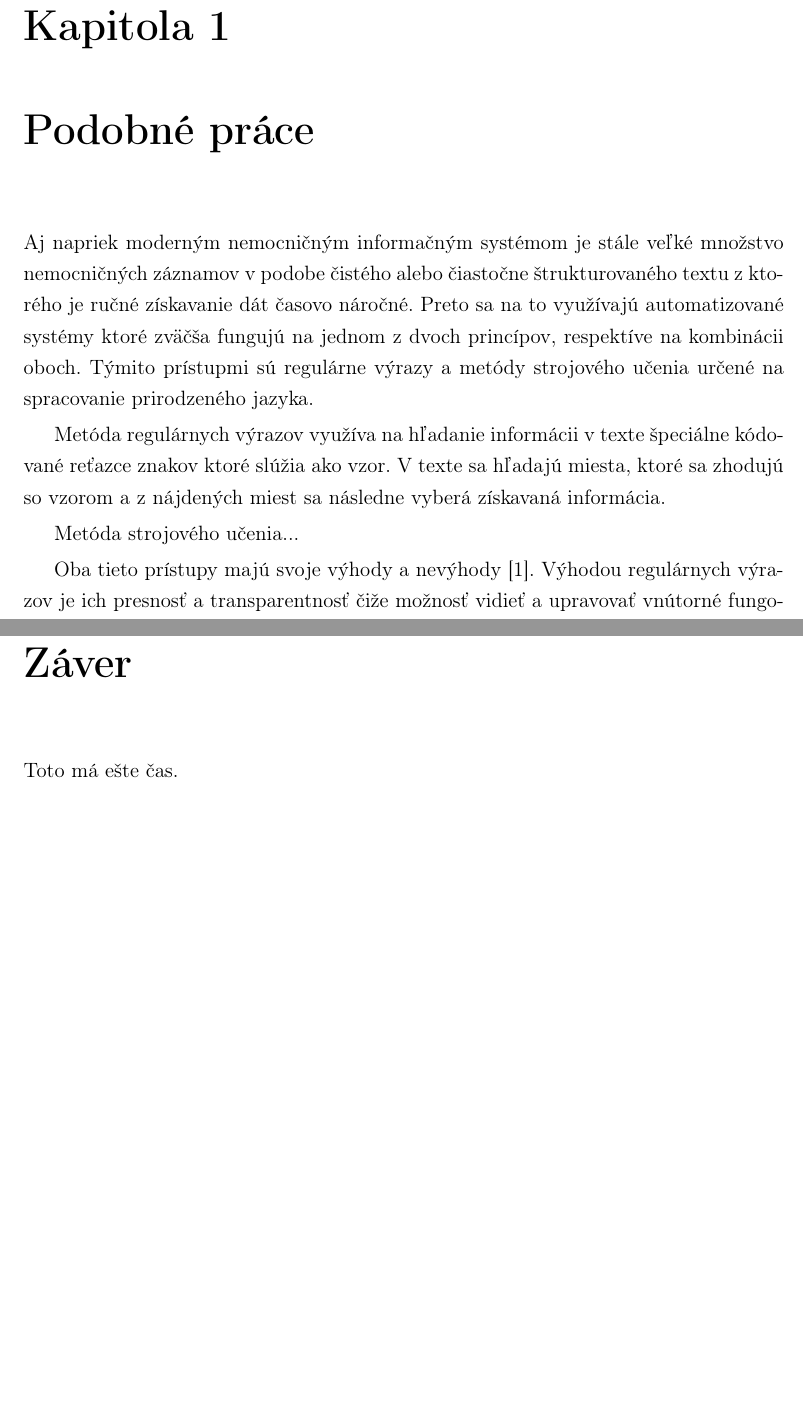
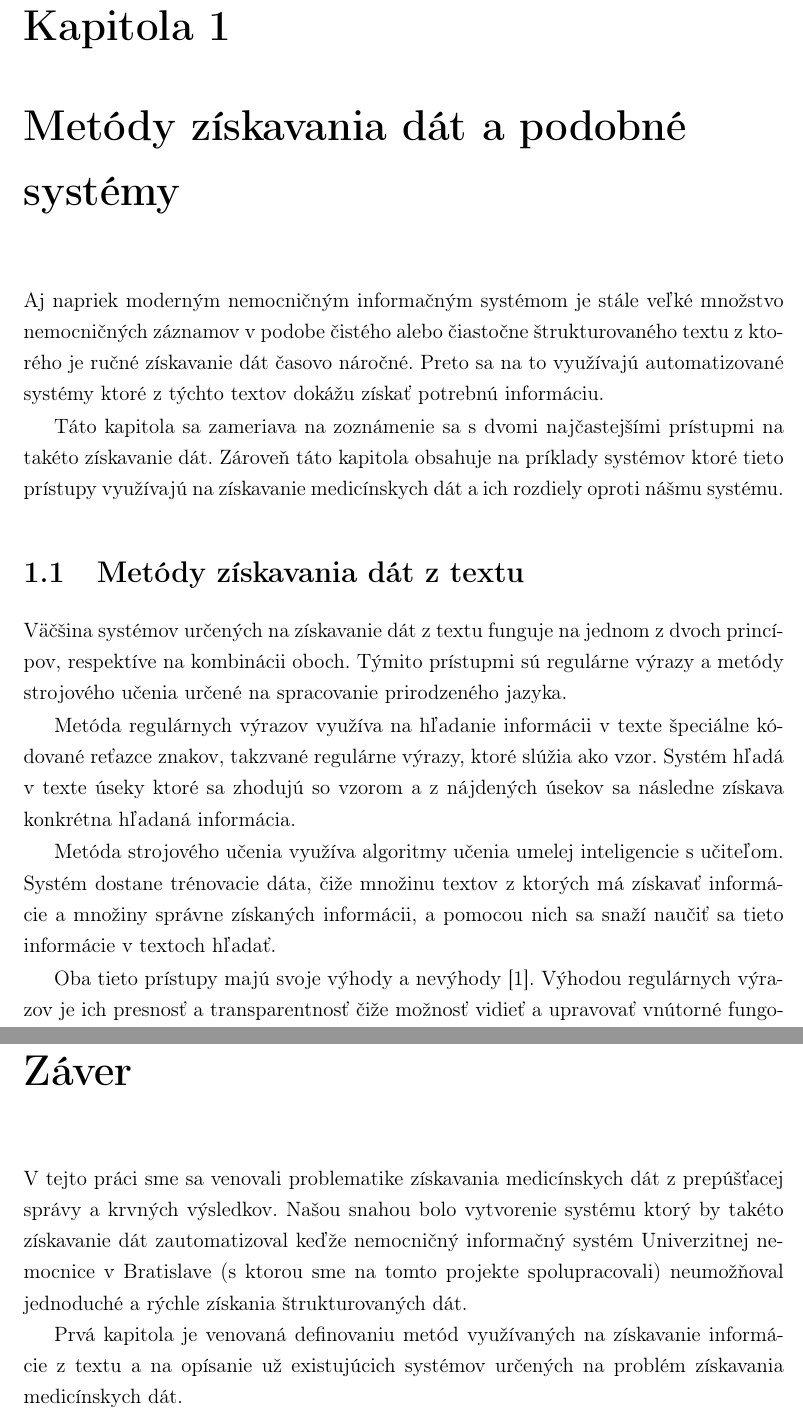
Before and after one commit to MarianK-py/praca, a LaTeX book (main.tex, which reads inePrace.tex, zaver.tex): two parts of pages 16 and 52 of 58 before the commit and two parts of pages 18 and 54 of 60 after it, joined at a grey line, cut so that both start at the same text, the shorter picture padded with empty space. Compiled offline with pdfLaTeX.

Commit message:
male doplnky

```diff
--- a/inePrace.tex
+++ b/inePrace.tex
@@ -1,23 +1,29 @@
 % !TeX spellcheck = sk_SK-Slovak
-\chapter{Podobné práce}
+\chapter{Metódy získavania dát a podobné systémy}
 
 Aj napriek moderným nemocničným informačným
 systémom je stále veľké množstvo nemocničných záznamov v
 podobe čistého alebo čiastočne štrukturovaného
 textu z ktorého je ručné získavanie dát časovo náročné.
-Preto sa na to využívajú automatizované systémy
-ktoré zväčša fungujú na jednom z dvoch princípov,
+Preto sa na to využívajú automatizované systémy ktoré z týchto textov dokážu získať potrebnú informáciu.
+
+Táto kapitola sa zameriava na zoznámenie sa s dvomi najčastejšími prístupmi na takéto získavanie dát. Zároveň táto kapitola obsahuje na príklady systémov ktoré tieto prístupy využívajú na získavanie medicínskych dát a ich rozdiely oproti nášmu systému.
+
+\section{Metódy získavania dát z textu}
+
+
+Väčšina systémov určených na získavanie dát z textu funguje na jednom z dvoch princípov,
 respektíve na kombinácii oboch. Týmito prístupmi
 sú regulárne výrazy a metódy strojového učenia
 určené na spracovanie prirodzeného jazyka.
 
 % pridat kratke vysvetlenie fungovania danych metod
 Metóda regulárnych výrazov využíva na hľadanie informácii v texte
-špeciálne kódované reťazce znakov ktoré slúžia ako vzor.
-V texte sa hľadajú miesta, ktoré sa zhodujú so vzorom a z
-nájdených miest sa následne vyberá získavaná informácia.
+špeciálne kódované reťazce znakov, takzvané regulárne výrazy, ktoré slúžia ako vzor.
+Systém hľadá v texte úseky ktoré sa zhodujú so vzorom a z
+nájdených úsekov sa následne získava konkrétna hľadaná informácia.
 
-Metóda strojového učenia...
+Metóda strojového učenia využíva algoritmy učenia umelej inteligencie s učiteľom. Systém dostane trénovacie dáta, čiže množinu textov z ktorých má získavať informácie a množiny správne získaných informácii, a pomocou nich sa snaží naučiť sa tieto informácie v textoch hľadať.
 
 Oba tieto prístupy majú svoje výhody a nevýhody \cite{nlpAndRegex}.
 Výhodou regulárnych výrazov je ich presnosť a
--- a/zaver.tex
+++ b/zaver.tex
@@ -10,4 +11,6 @@
 
 %Abstrakt, úvod a záver práce obsahujú podobné informácie. Abstrakt je kratší text, ktorý má pomôcť čitateľovi sa rozhodnúť, či vôbec prácu chce čítať. Úvod má umožniť zorientovať sa v práci skôr než ju začne čítať a záver sumarizuje najdôležitejšie veci po tom, ako prácu prečítal, môže sa teda viac zamerať na detaily a využívať pojmy zavedené v práci.
 
-Toto má ešte čas.
+V tejto práci sme sa venovali problematike získavania medicínskych dát z prepúšťacej správy a krvných výsledkov. Našou snahou bolo vytvorenie systému ktorý by takéto získavanie dát zautomatizoval keďže nemocničný informačný systém Univerzitnej nemocnice v Bratislave (s ktorou sme na tomto projekte spolupracovali) neumožňoval jednoduché a rýchle získania štrukturovaných dát.
+
+Prvá kapitola je venovaná definovaniu metód využívaných na získavanie informácie z textu a na opísanie už existujúcich systémov určených na problém získavania medicínskych dát.
```
Also changed, not shown: uvod.tex (+4 -1 lines), main.pdf, inePrace.tex (10 more changed lines), zaver.tex (1 more changed lines), 5 other files.
